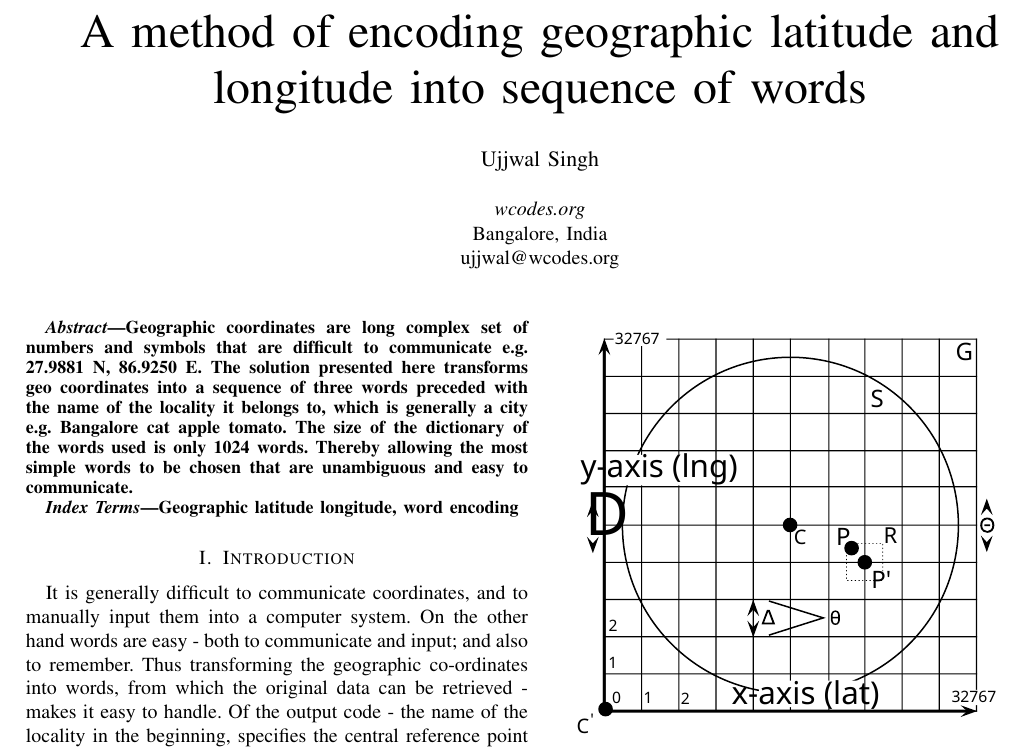
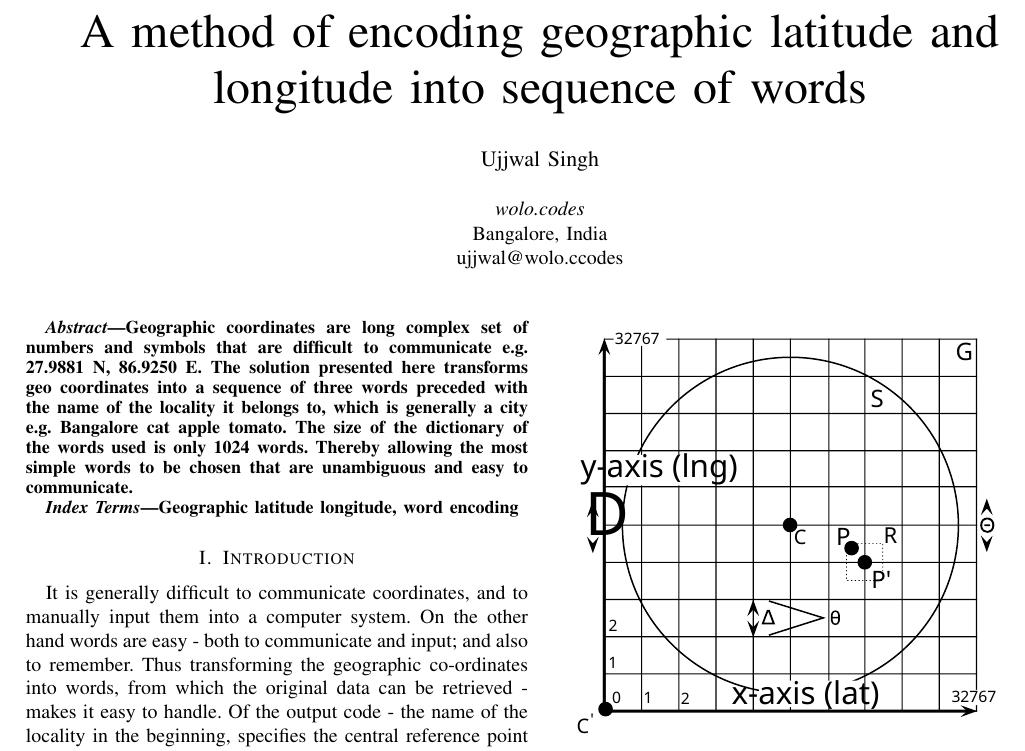
Before and after one commit to wolo-code/paper, a LaTeX paper (Paper.tex): part of page 1 of 4, cut so that both start at the same text. Compiled offline with pdfLaTeX.

Commit message:
Updated domain
>wolo.codes

```diff
--- a/Paper.tex
+++ b/Paper.tex
@@ -17,9 +17,9 @@
 
 \author{\IEEEauthorblockN{Ujjwal Singh}
 \IEEEauthorblockA{\\
-\textit{wcodes.org}\\
+\textit{wolo.codes}\\
 Bangalore, India\\
-ujjwal@wcodes.org}
+ujjwal@wolo.ccodes}
 }
 
 \maketitle
```
